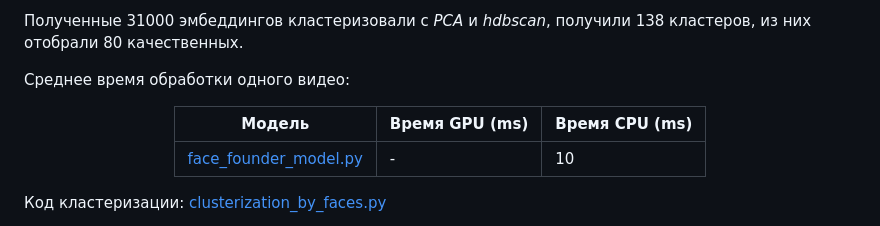
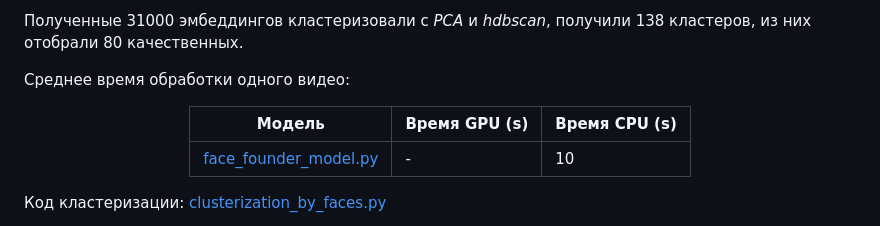
Before and after one commit to l1ghtsource/media-searcher, a Markdown page: README.md, the part around the change. Rendered like a GitHub page.

```diff
--- a/README.md
+++ b/README.md
@@ -91,7 +91,7 @@ API: [itutitam.ru/api/](https://www.google.com/)
 
 <div align="center">
 
-| Модель          | Время GPU (ms) | Время CPU (ms) |
+| Модель          | Время GPU (s) | Время CPU (s) |
 |-----------------|-----------------|-----------------|
 | [face_founder_model.py](https://github.com/l1ghtsource/media-searcher/blob/main/ml/face_founder_model.py) | -           | 10             |
 
```
